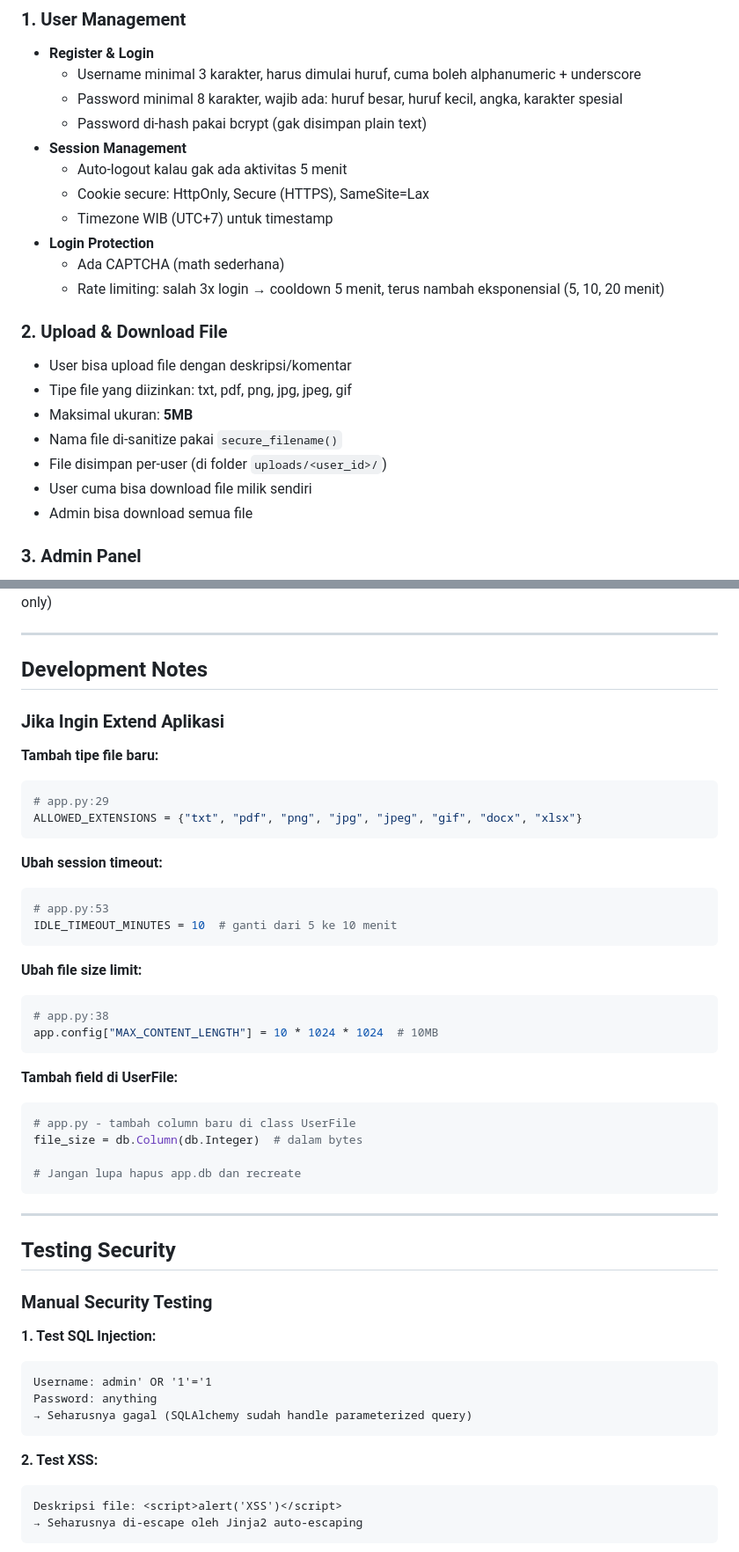
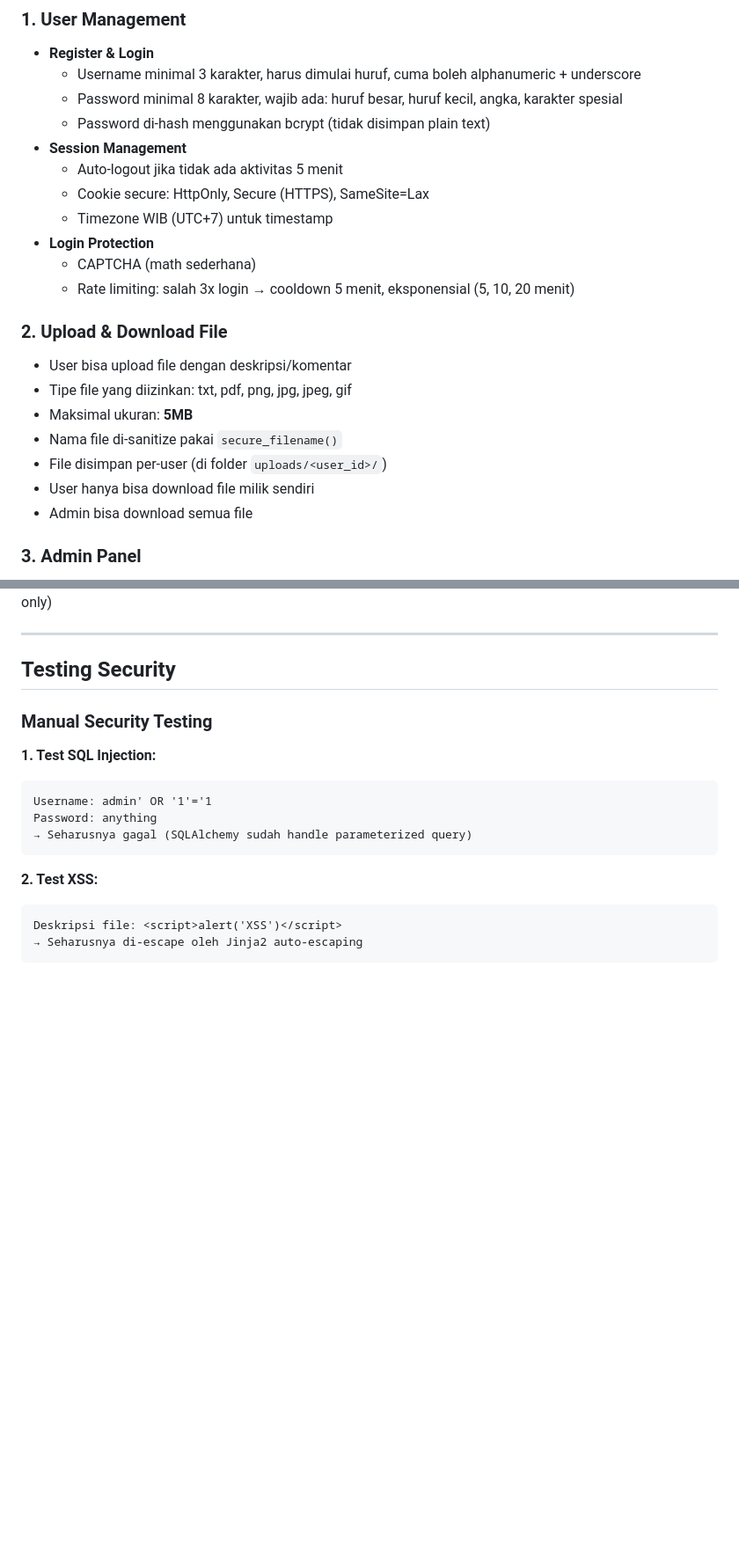
Before and after one commit to hamaazz/mini-secure-web-if5161, a Markdown page: README.MD, 2 parts joined by grey strips. Shown: that part at 88% size. Rendered like a GitHub page; blank space fills up the shorter version.

````diff
--- a/README.MD
+++ b/README.MD
@@ -23,14 +23,14 @@ Fokus utama dari proyek ini adalah bagaimana praktik keamanan yang direkomendasi
 - **Register & Login**
   - Username minimal 3 karakter, harus dimulai huruf, cuma boleh alphanumeric + underscore
   - Password minimal 8 karakter, wajib ada: huruf besar, huruf kecil, angka, karakter spesial
-  - Password di-hash pakai bcrypt (gak disimpan plain text)
+  - Password di-hash menggunakan bcrypt (tidak disimpan plain text)
 - **Session Management**
-  - Auto-logout kalau gak ada aktivitas 5 menit
+  - Auto-logout jika tidak ada aktivitas 5 menit
   - Cookie secure: HttpOnly, Secure (HTTPS), SameSite=Lax
   - Timezone WIB (UTC+7) untuk timestamp
 - **Login Protection**
-  - Ada CAPTCHA (math sederhana)
-  - Rate limiting: salah 3x login → cooldown 5 menit, terus nambah eksponensial (5, 10, 20 menit)
+  - CAPTCHA (math sederhana)
+  - Rate limiting: salah 3x login → cooldown 5 menit, eksponensial (5, 10, 20 menit)
 
 ### 2. Upload & Download File
 - User bisa upload file dengan deskripsi/komentar
@@ -38,7 +38,7 @@ Fokus utama dari proyek ini adalah bagaimana praktik keamanan yang direkomendasi
 - Maksimal ukuran: **5MB**
 - Nama file di-sanitize pakai `secure_filename()`
 - File disimpan per-user (di folder `uploads/<user_id>/`)
-- User cuma bisa download file milik sendiri
+- User hanya bisa download file milik sendiri
 - Admin bisa download semua file
 
 ### 3. Admin Panel
@@ -423,36 +314,4 @@ A: Aplikasi pakai timezone WIB (UTC+7). Kalau database dibuat sebelum implementa
 A: Tunggu cooldown selesai atau hapus `app.db` untuk reset counter (development only)
-
----
-
-## Development Notes
-
-### Jika Ingin Extend Aplikasi
-
-**Tambah tipe file baru:**
-```python
-# app.py:29
-ALLOWED_EXTENSIONS = {"txt", "pdf", "png", "jpg", "jpeg", "gif", "docx", "xlsx"}
-```
-
-**Ubah session timeout:**
-```python
-# app.py:53
-IDLE_TIMEOUT_MINUTES = 10  # ganti dari 5 ke 10 menit
-```
-
-**Ubah file size limit:**
-```python
-# app.py:38
-app.config["MAX_CONTENT_LENGTH"] = 10 * 1024 * 1024  # 10MB
-```
-
-**Tambah field di UserFile:**
-```python
-# app.py - tambah column baru di class UserFile
-file_size = db.Column(db.Integer)  # dalam bytes
-
-# Jangan lupa hapus app.db dan recreate
-```
 
 ---
 
````
Also changed, not shown: other parts of README.MD (+22 -132 lines).
